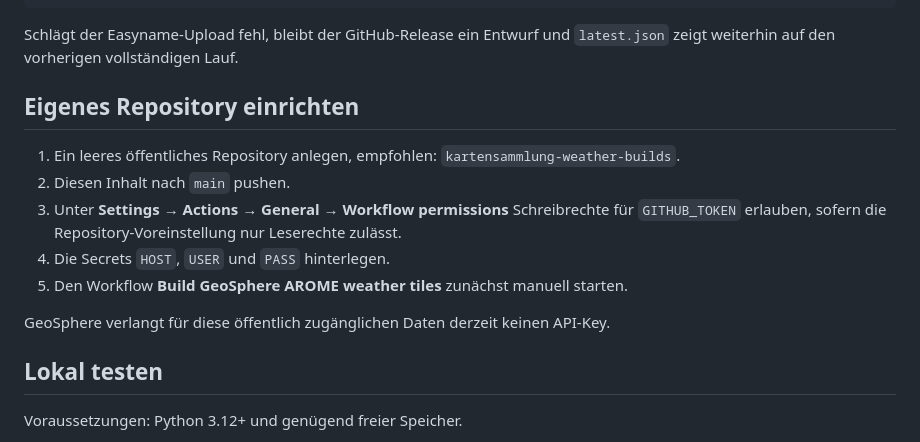
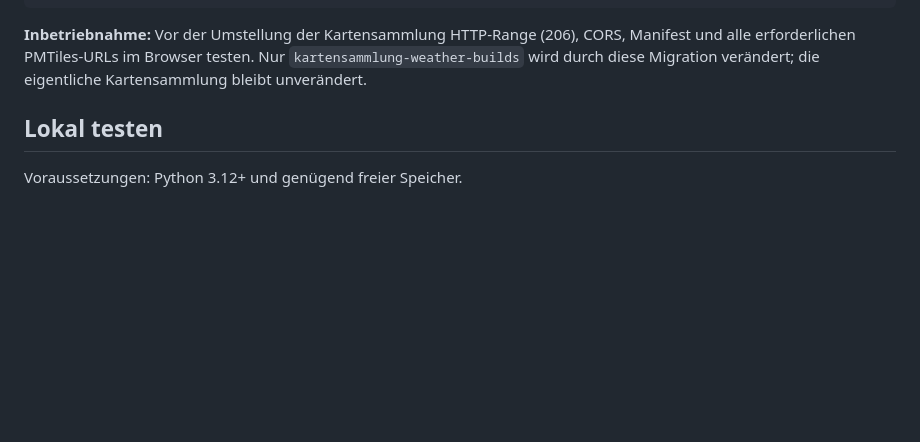
Before and after one commit to peter-alexander/kartensammlung-weather-builds, a Markdown page: README.md, the part around one of its changes. Rendered like a GitHub page; blank space fills up the shorter version.

````diff
--- a/README.md
+++ b/README.md
@@ -124,17 +84,7 @@ Wetter/AROME/latest.json
 }
 ```
 
-Schlägt der Easyname-Upload fehl, bleibt der GitHub-Release ein Entwurf und `latest.json` zeigt weiterhin auf den vorherigen vollständigen Lauf.
-
-## Eigenes Repository einrichten
-
-1. Ein leeres öffentliches Repository anlegen, empfohlen: `kartensammlung-weather-builds`.
-2. Diesen Inhalt nach `main` pushen.
-3. Unter **Settings → Actions → General → Workflow permissions** Schreibrechte für `GITHUB_TOKEN` erlauben, sofern die Repository-Voreinstellung nur Leserechte zulässt.
-4. Die Secrets `HOST`, `USER` und `PASS` hinterlegen.
-5. Den Workflow **Build GeoSphere AROME weather tiles** zunächst manuell starten.
-
-GeoSphere verlangt für diese öffentlich zugänglichen Daten derzeit keinen API-Key.
+**Inbetriebnahme:** Vor der Umstellung der Kartensammlung HTTP-Range (206), CORS, Manifest und alle erforderlichen PMTiles-URLs im Browser testen. Nur `kartensammlung-weather-builds` wird durch diese Migration verändert; die eigentliche Kartensammlung bleibt unverändert.
 
 ## Lokal testen
 
````
Also changed, not shown: other parts of README.md (+14 -54 lines).
